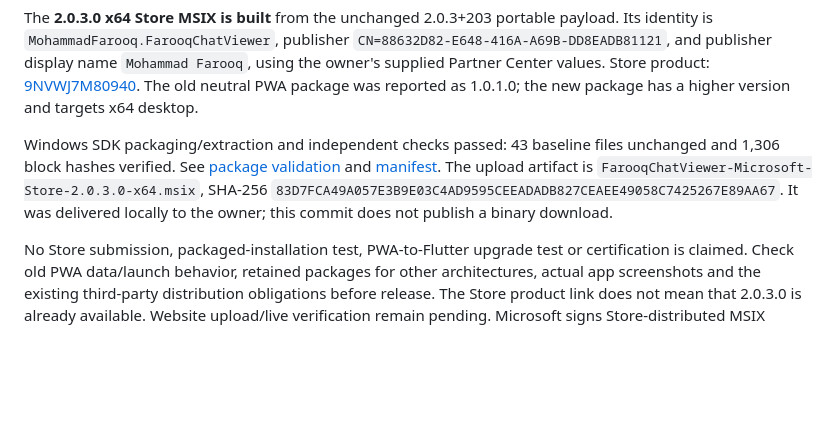
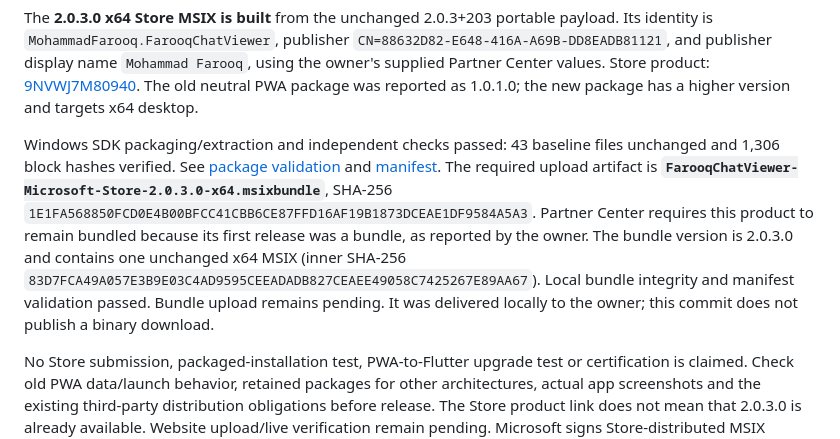
Before and after one commit to farooqmusicai/FarooqChatViewer, a Markdown page: README.md, the part around the change. Drawn GitHub-style; blank space fills up the shorter version.

Commit message:
Point Store upload instructions to validated 2.0.3.0 bundle

```diff
--- a/README.md
+++ b/README.md
@@ -25,7 +25,7 @@ See the [complete Publisher guide](docs/MICROSOFT-STORE-PUBLISHER-GUIDE.html) an
 
 The **2.0.3.0 x64 Store MSIX is built** from the unchanged 2.0.3+203 portable payload. Its identity is `MohammadFarooq.FarooqChatViewer`, publisher `CN=88632D82-E648-416A-A69B-DD8EADB81121`, and publisher display name `Mohammad Farooq`, using the owner's supplied Partner Center values. Store product: [9NVWJ7M80940](https://apps.microsoft.com/detail/9NVWJ7M80940). The old neutral PWA package was reported as 1.0.1.0; the new package has a higher version and targets x64 desktop.
 
-Windows SDK packaging/extraction and independent checks passed: 43 baseline files unchanged and 1,306 block hashes verified. See [package validation](docs/MSIX-VALIDATION-2.0.3.0.json) and [manifest](installer/msix/AppxManifest.xml). The upload artifact is `FarooqChatViewer-Microsoft-Store-2.0.3.0-x64.msix`, SHA-256 `83D7FCA49A057E3B9E03C4AD9595CEEADADB827CEAEE49058C7425267E89AA67`. It was delivered locally to the owner; this commit does not publish a binary download.
+Windows SDK packaging/extraction and independent checks passed: 43 baseline files unchanged and 1,306 block hashes verified. See [package validation](docs/MSIX-VALIDATION-2.0.3.0.json) and [manifest](installer/msix/AppxManifest.xml). The required upload artifact is **`FarooqChatViewer-Microsoft-Store-2.0.3.0-x64.msixbundle`**, SHA-256 `1E1FA568850FCD0E4B00BFCC41CBB6CE87FFD16AF19B1873DCEAE1DF9584A5A3`. Partner Center requires this product to remain bundled because its first release was a bundle, as reported by the owner. The bundle version is 2.0.3.0 and contains one unchanged x64 MSIX (inner SHA-256 `83D7FCA49A057E3B9E03C4AD9595CEEADADB827CEAEE49058C7425267E89AA67`). Local bundle integrity and manifest validation passed. Bundle upload remains pending. It was delivered locally to the owner; this commit does not publish a binary download.
 
 No Store submission, packaged-installation test, PWA-to-Flutter upgrade test or certification is claimed. Check old PWA data/launch behavior, retained packages for other architectures, actual app screenshots and the existing third-party distribution obligations before release. The Store product link does not mean that 2.0.3.0 is already available. Website upload/live verification remain pending. Microsoft signs Store-distributed MSIX packages; this unsigned upload file is not a direct-install package. The existing Setup and app binary are unchanged.
 
```
